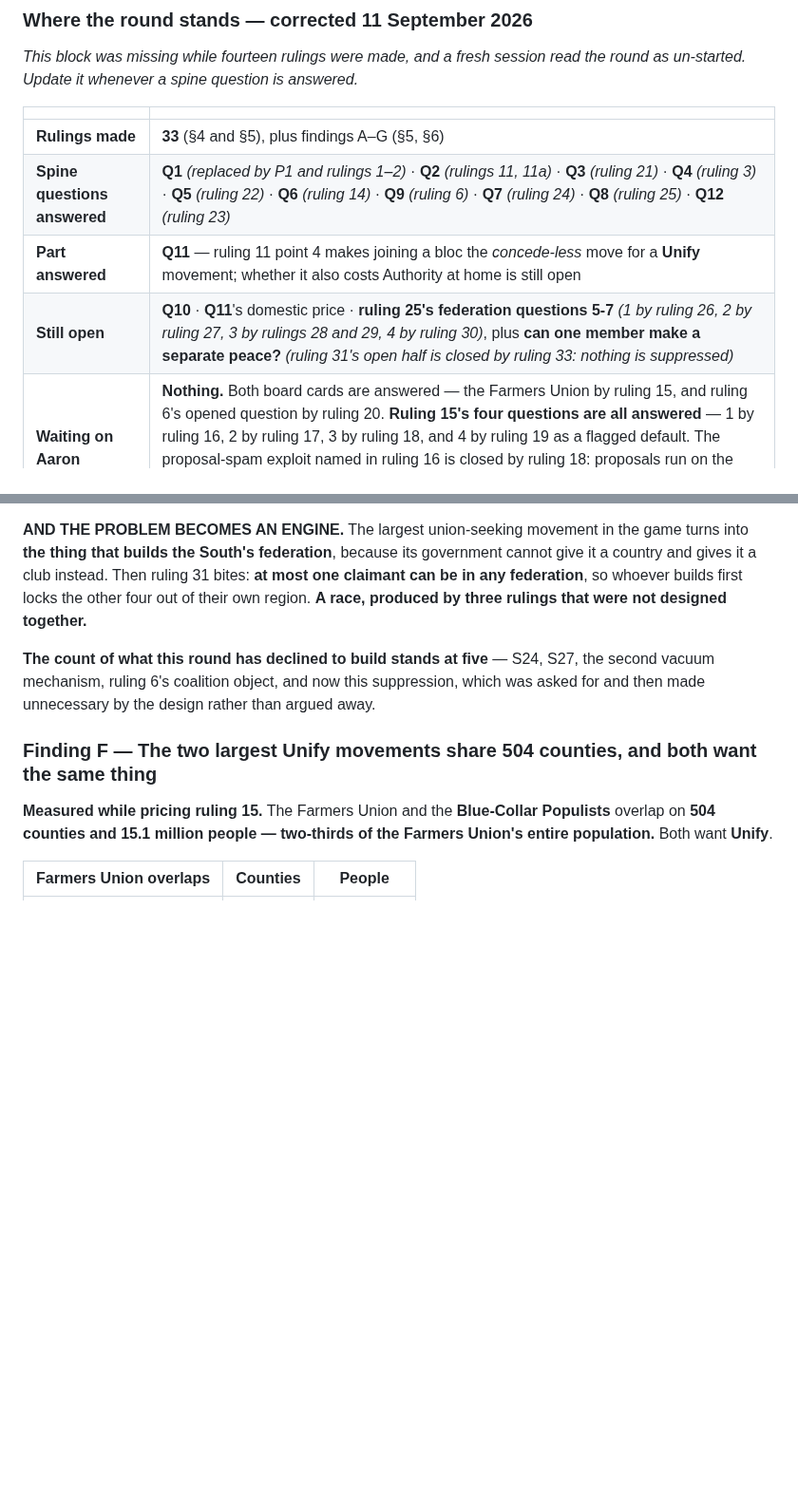
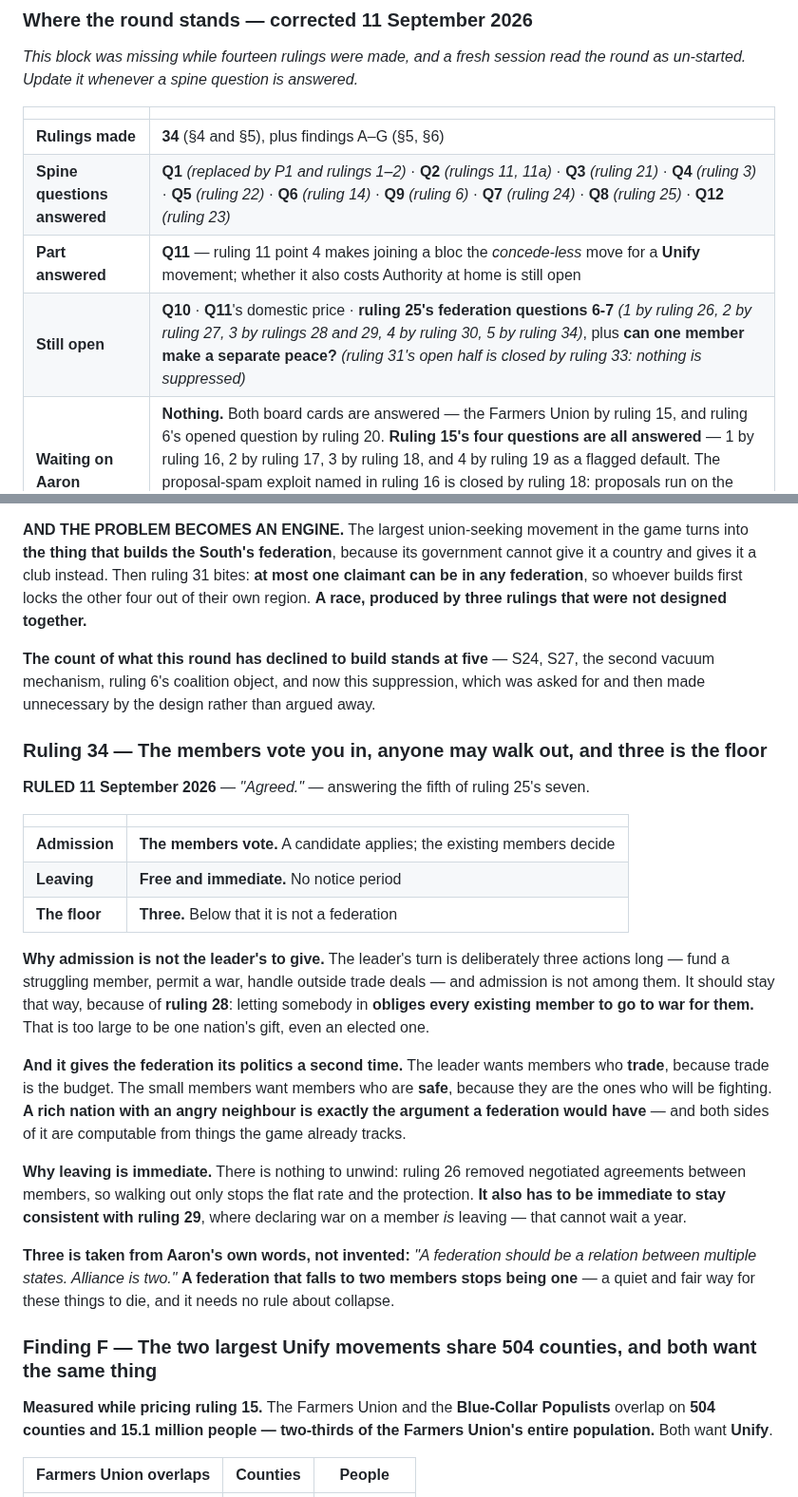
Before and after one commit to aaronallsop/manifest-disunity, a Markdown page: docs/design/politics-ideation.md, 2 parts joined by grey strips. Shown at 95% size. Rendered like a GitHub page; blank space fills up the shorter version.

Commit message:
Ruling 34: the members vote you in, anyone may walk out, three is the floor
Admission is not the leader's to give, because letting somebody in obliges
every existing member to fight for them - too large for one nation's gift. It
also gives the federation its politics twice over: the leader wants members who
trade because trade is the budget, the small members want members who are safe
because they do the fighting.

Leaving is immediate because there is nothing to unwind and because ruling 29
already makes declaring war on a member an instant exit. Three is taken from
Aaron's own words - an alliance is two - so a federation that falls to two
stops being one, and no rule about collapse is needed.

Co-Authored-By: Claude Opus 5 <noreply@anthropic.com>

```diff
--- a/docs/design/politics-ideation.md
+++ b/docs/design/politics-ideation.md
@@ -14,10 +14,10 @@ un-started. Update it whenever a spine question is answered.*
 
 | | |
 |---|---|
-| **Rulings made** | **33** (§4 and §5), plus findings A–G (§5, §6) |
+| **Rulings made** | **34** (§4 and §5), plus findings A–G (§5, §6) |
 | **Spine questions answered** | **Q1** *(replaced by P1 and rulings 1–2)* · **Q2** *(rulings 11, 11a)* · **Q3** *(ruling 21)* · **Q4** *(ruling 3)* · **Q5** *(ruling 22)* · **Q6** *(ruling 14)* · **Q9** *(ruling 6)* · **Q7** *(ruling 24)* · **Q8** *(ruling 25)* · **Q12** *(ruling 23)* |
 | **Part answered** | **Q11** — ruling 11 point 4 makes joining a bloc the *concede-less* move for a **Unify** movement; whether it also costs Authority at home is still open |
-| **Still open** | **Q10** · **Q11**'s domestic price · **ruling 25's federation questions 5-7** *(1 by ruling 26, 2 by ruling 27, 3 by rulings 28 and 29, 4 by ruling 30)*, plus **can one member make a separate peace?** *(ruling 31's open half is closed by ruling 33: nothing is suppressed)* |
+| **Still open** | **Q10** · **Q11**'s domestic price · **ruling 25's federation questions 6-7** *(1 by ruling 26, 2 by ruling 27, 3 by rulings 28 and 29, 4 by ruling 30, 5 by ruling 34)*, plus **can one member make a separate peace?** *(ruling 31's open half is closed by ruling 33: nothing is suppressed)* |
 | **Waiting on Aaron** | **Nothing.** Both board cards are answered — the Farmers Union by ruling 15, and ruling 6's opened question by ruling 20. **Ruling 15's four questions are all answered** — 1 by ruling 16, 2 by ruling 17, 3 by ruling 18, and 4 by ruling 19 as a flagged default. The proposal-spam exploit named in ruling 16 is closed by ruling 18: proposals run on the movement's clock, not the player's. **Finding A is ANSWERED by ruling 15**: the Farmers Union is a movement and its verb is Unify |
 | **Still to do before the round closes** | the closing test — *what does the player do about this on a Tuesday, with one action?* — and **trace scenario 3** |
 
@@ -2091,6 +2091,35 @@ not designed together.**
 mechanism, ruling 6's coalition object, and now this suppression, which was asked for and then made
 unnecessary by the design rather than argued away.
 
+### Ruling 34 — The members vote you in, anyone may walk out, and three is the floor
+
+**RULED 11 September 2026** — *"Agreed."* — answering the fifth of ruling 25's seven.
+
+| | |
+|---|---|
+| **Admission** | **The members vote.** A candidate applies; the existing members decide |
+| **Leaving** | **Free and immediate.** No notice period |
+| **The floor** | **Three.** Below that it is not a federation |
+
+**Why admission is not the leader's to give.** The leader's turn is deliberately three actions long —
+fund a struggling member, permit a war, handle outside trade deals — and admission is not among them.
+It should stay that way, because of **ruling 28**: letting somebody in **obliges every existing member
+to go to war for them.** That is too large to be one nation's gift, even an elected one.
+
+**And it gives the federation its politics a second time.** The leader wants members who **trade**,
+because trade is the budget. The small members want members who are **safe**, because they are the ones
+who will be fighting. **A rich nation with an angry neighbour is exactly the argument a federation would
+have** — and both sides of it are computable from things the game already tracks.
+
+**Why leaving is immediate.** There is nothing to unwind: ruling 26 removed negotiated agreements
+between members, so walking out only stops the flat rate and the protection. **It also has to be
+immediate to stay consistent with ruling 29**, where declaring war on a member *is* leaving — that
+cannot wait a year.
+
+**Three is taken from Aaron's own words, not invented:** *"A federation should be a relation between
+multiple states. Alliance is two."* **A federation that falls to two members stops being one** — a quiet
+and fair way for these things to die, and it needs no rule about collapse.
+
 ### Finding F — The two largest Unify movements share 504 counties, and both want the same thing
 
 **Measured while pricing ruling 15.** The Farmers Union and the **Blue-Collar Populists** overlap on
```
